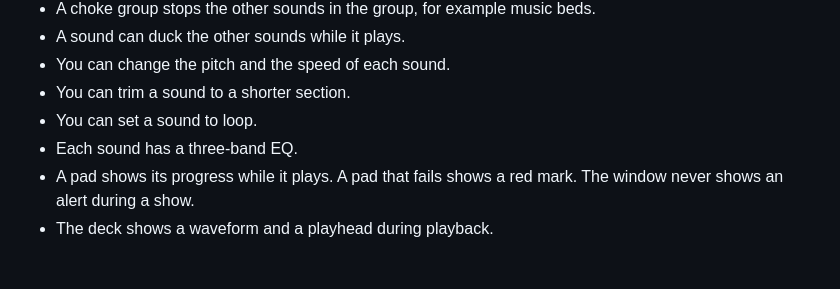
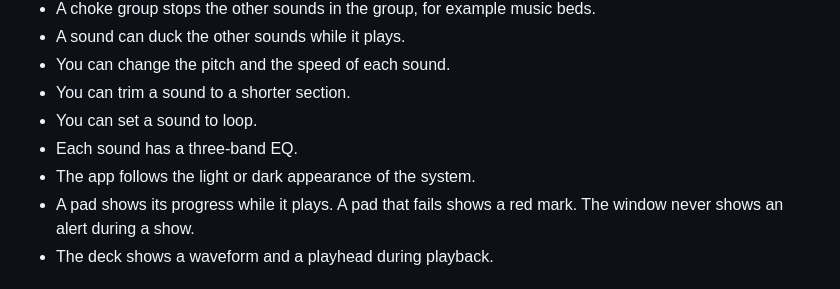
Before and after one commit to tilakp/SoundDeck, a Markdown page: README.md, the part around the change. GitHub-like rendering.

Commit message:
Document light mode and the onFill token
Co-Authored-By: Claude Opus 5.5 <noreply@anthropic.com>

```diff
--- a/README.md
+++ b/README.md
@@ -26,6 +26,7 @@ Sound Deck is a soundboard for macOS. Add your audio files to the deck. Press a
 - You can trim a sound to a shorter section.
 - You can set a sound to loop.
 - Each sound has a three-band EQ.
+- The app follows the light or dark appearance of the system.
 - A pad shows its progress while it plays. A pad that fails shows a red mark. The window never shows an alert during a show.
 - The deck shows a waveform and a playhead during playback.
 
```
Also changed, not shown: CLAUDE.md (+2 -0 lines).
